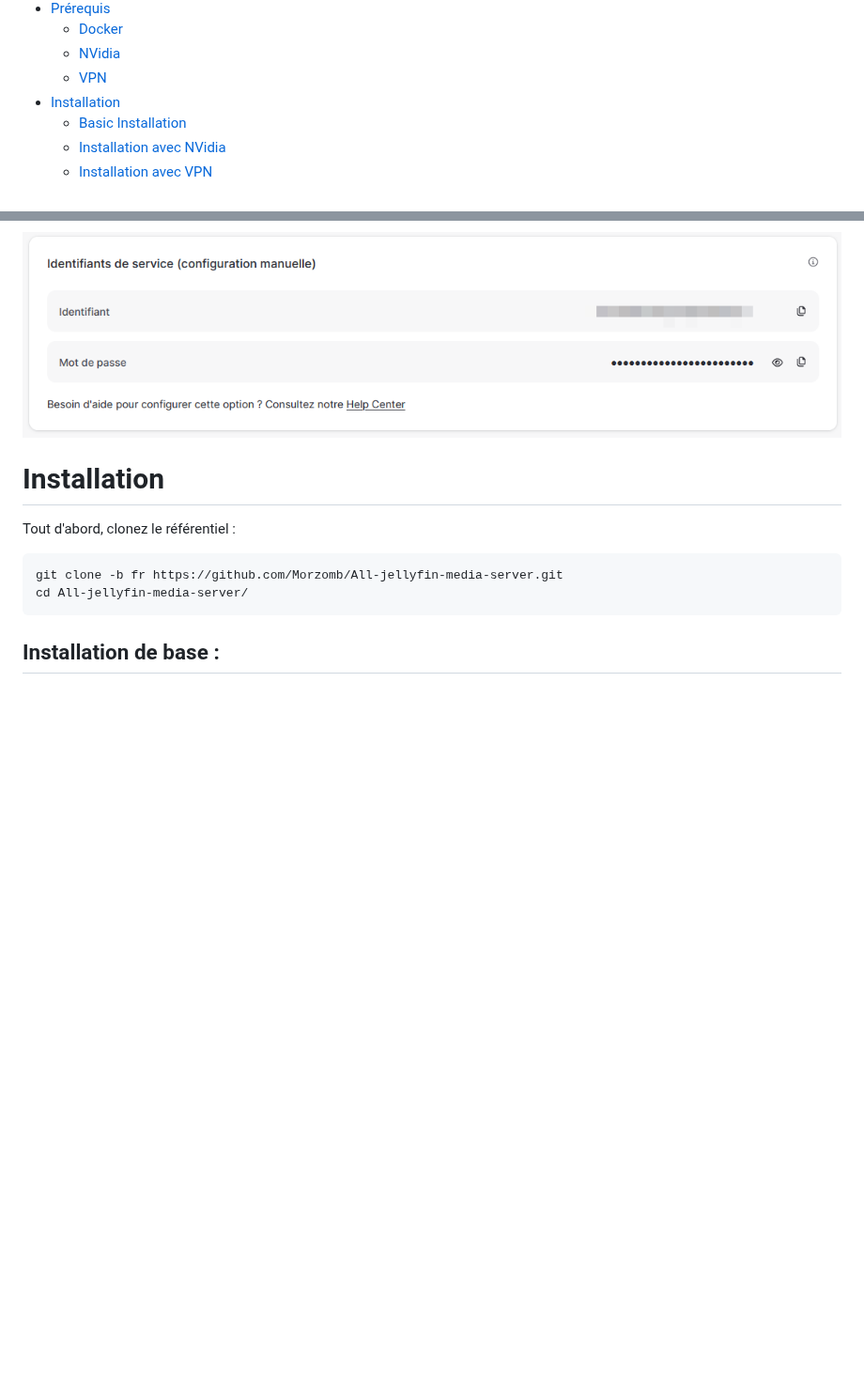
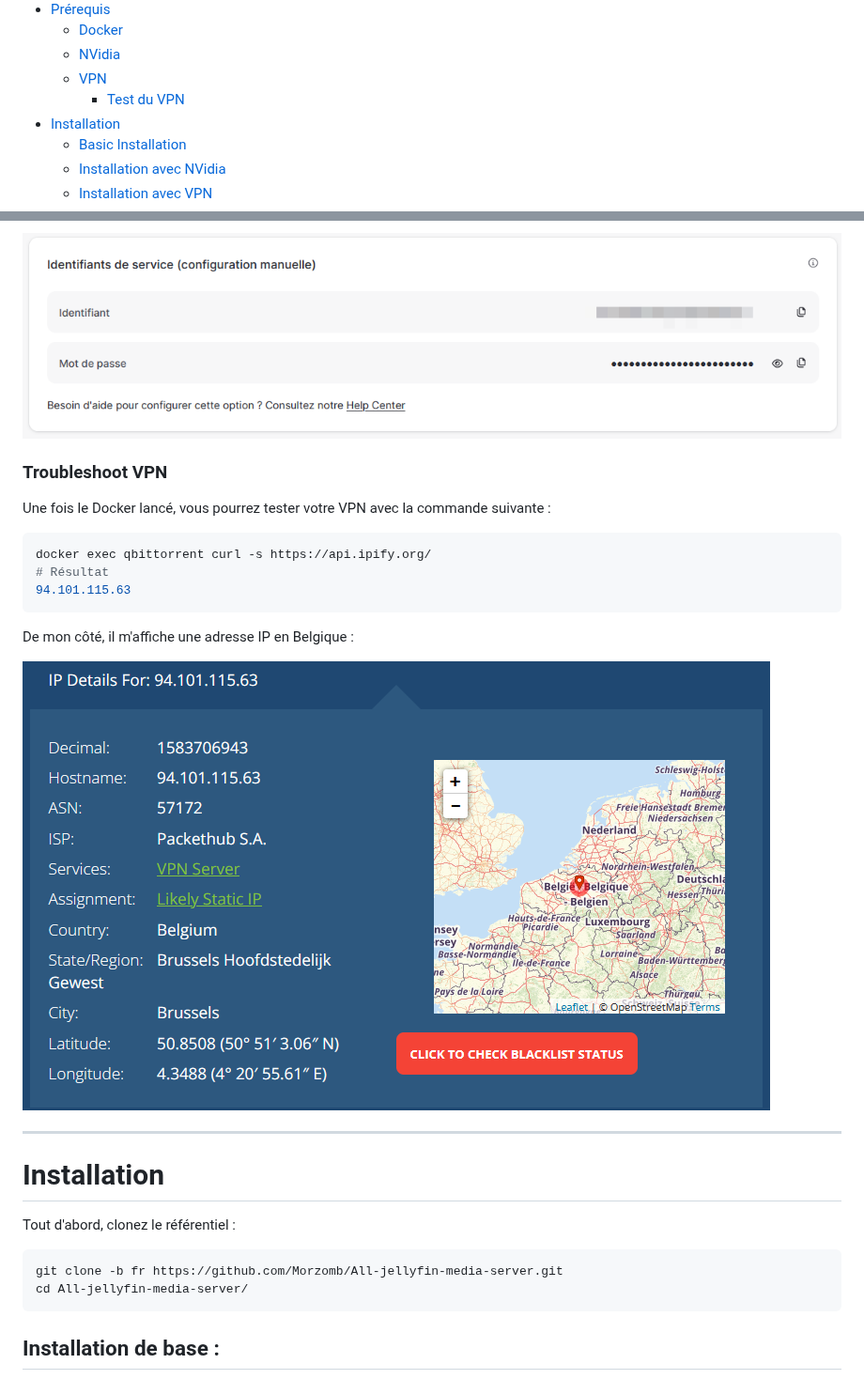
Before and after one commit to Morzomb/All-jellyfin-media-server, a Markdown page: README.md, 2 parts joined by grey strips. Shown at 94% size. Rendered like a GitHub page; pictures changed too: image/vpn4.png (added); blank space fills up the shorter version.

Commit message:
UPDATE-VPN2

````diff
--- a/README.md
+++ b/README.md
@@ -33,6 +33,7 @@ Bienvenue dans le référentiel All-jellyfin-media-server ! Ce référentiel con
   - [Docker](#docker)
   - [NVidia](#nvidia)
   - [VPN](#vpn)
+    - [Test du VPN](#troubleshoot-vpn)
 - [Installation](#installation)
   - [Basic Installation](#installation-de-base)
   - [Installation avec NVidia](#installation-avec-nvidia-uniquement)
@@ -268,6 +269,24 @@ Tout d'abord, vous devez vous connecter au site Web de Nord VPN.
 <div style="text-align: center">
     <img src="image/vpn3.png">
 </div>
+
+### Troubleshoot VPN
+
+Une fois le Docker lancé, vous pourrez tester votre VPN avec la commande suivante :
+
+```bash
+docker exec qbittorrent curl -s https://api.ipify.org/
+# Résultat
+94.101.115.63
+```
+
+De mon côté, il m'affiche une adresse IP en Belgique :
+
+<div style="text-align: center">
+    <img src="image/vpn4.png">
+</div>
+
+---
 
 # Installation
 
````
